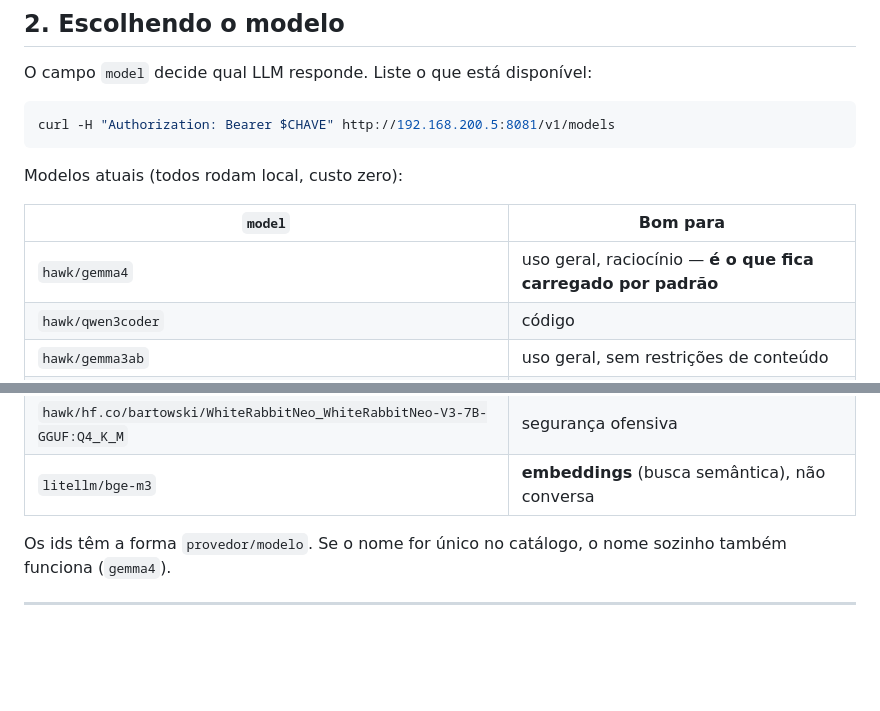
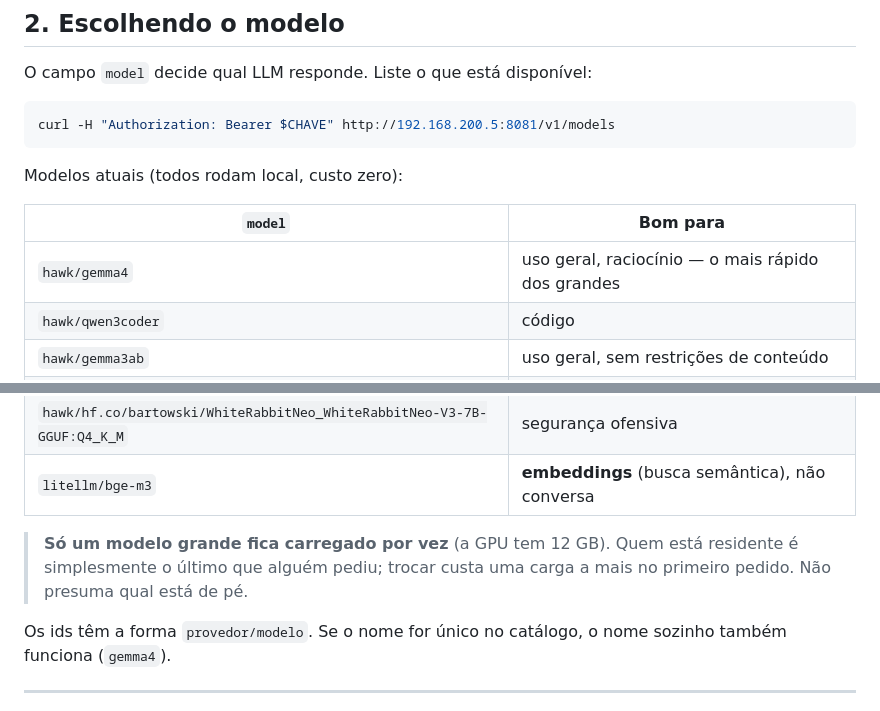
Before and after one commit to hawkinf/ai-hawk, a Markdown page: INTEGRACAO.md, 2 parts joined by grey strips. GitHub-like rendering; blank space fills up the shorter version.

```diff
--- a/INTEGRACAO.md
+++ b/INTEGRACAO.md
@@ -53,7 +53,7 @@ Modelos atuais (todos rodam local, custo zero):
 
 | `model` | Bom para |
 |---|---|
-| `hawk/gemma4` | uso geral, raciocínio — **é o que fica carregado por padrão** |
+| `hawk/gemma4` | uso geral, raciocínio — o mais rápido dos grandes |
 | `hawk/qwen3coder` | código |
 | `hawk/gemma3ab` | uso geral, sem restrições de conteúdo |
 | `hawk/qwen38` | 27B de raciocínio — mais capaz, porém **~7 tokens/s** (não cabe inteiro na GPU) |
@@ -64,6 +64,10 @@ Modelos atuais (todos rodam local, custo zero):
 | `hawk/hf.co/mradermacher/Foundation-Sec-8B-Instruct-GGUF:Q4_K_M` | segurança da informação |
 | `hawk/hf.co/bartowski/WhiteRabbitNeo_WhiteRabbitNeo-V3-7B-GGUF:Q4_K_M` | segurança ofensiva |
 | `litellm/bge-m3` | **embeddings** (busca semântica), não conversa |
+
+> **Só um modelo grande fica carregado por vez** (a GPU tem 12 GB). Quem
+> está residente é simplesmente o último que alguém pediu; trocar custa uma
+> carga a mais no primeiro pedido. Não presuma qual está de pé.
 
 Os ids têm a forma `provedor/modelo`. Se o nome for único no catálogo, o nome
 sozinho também funciona (`gemma4`).
```
Also changed, not shown: .claude/DEBUG_PLAYBOOK.md (+39 -0 lines).
